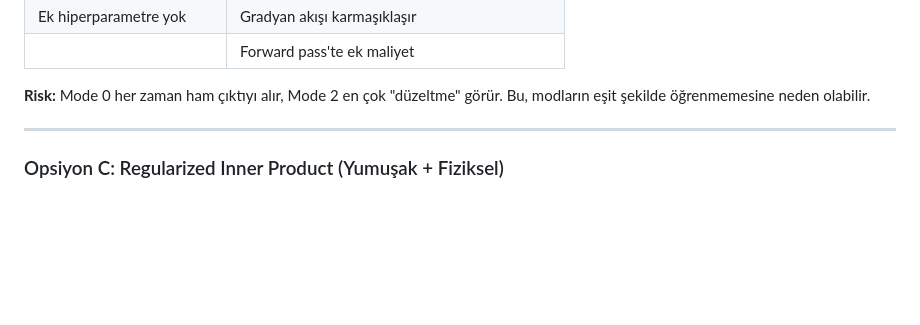
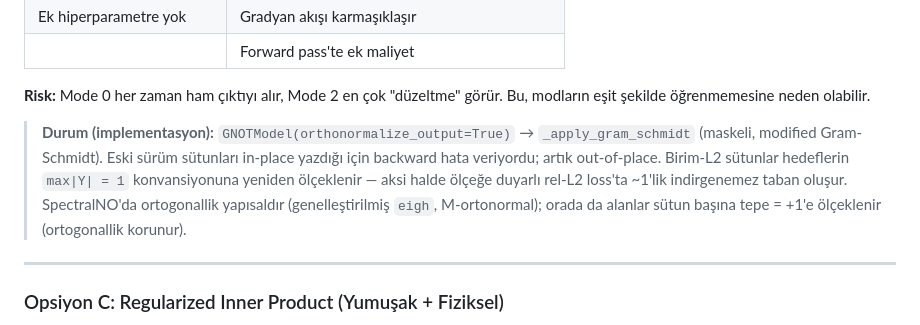
Before and after one commit to KorayGokceler/rf_cavity_neural_operator, a Markdown page: docs/11_ORTHOGONALITY_ANALYSIS.md, the part around the change. Rendered like a GitHub page; blank space fills up the shorter version.

```diff
--- a/docs/11_ORTHOGONALITY_ANALYSIS.md
+++ b/docs/11_ORTHOGONALITY_ANALYSIS.md
@@ -64,6 +64,8 @@ e2 = pred_mode2 - proj(pred_mode2, e0) - proj(pred_mode2, e1)  # İkisine de dik
 | | Forward pass'te ek maliyet |
 
 **Risk:** Mode 0 her zaman ham çıktıyı alır, Mode 2 en çok "düzeltme" görür. Bu, modların eşit şekilde öğrenmemesine neden olabilir.
+
+> **Durum (implementasyon):** `GNOTModel(orthonormalize_output=True)` → `_apply_gram_schmidt` (maskeli, modified Gram-Schmidt). Eski sürüm sütunları in-place yazdığı için backward hata veriyordu; artık out-of-place. Birim-L2 sütunlar hedeflerin `max|Y| = 1` konvansiyonuna yeniden ölçeklenir — aksi halde ölçeğe duyarlı rel-L2 loss'ta ~1'lik indirgenemez taban oluşur. SpectralNO'da ortogonallik yapısaldır (genelleştirilmiş `eigh`, M-ortonormal); orada da alanlar sütun başına tepe = +1'e ölçeklenir (ortogonallik korunur).
 
 ---
 
```
Also changed, not shown: docs/04_MODEL_ARCHITECTURE.md (+28 -0 lines), docs/13_RAYLEIGH_ANALYSIS.md (+8 -0 lines).
